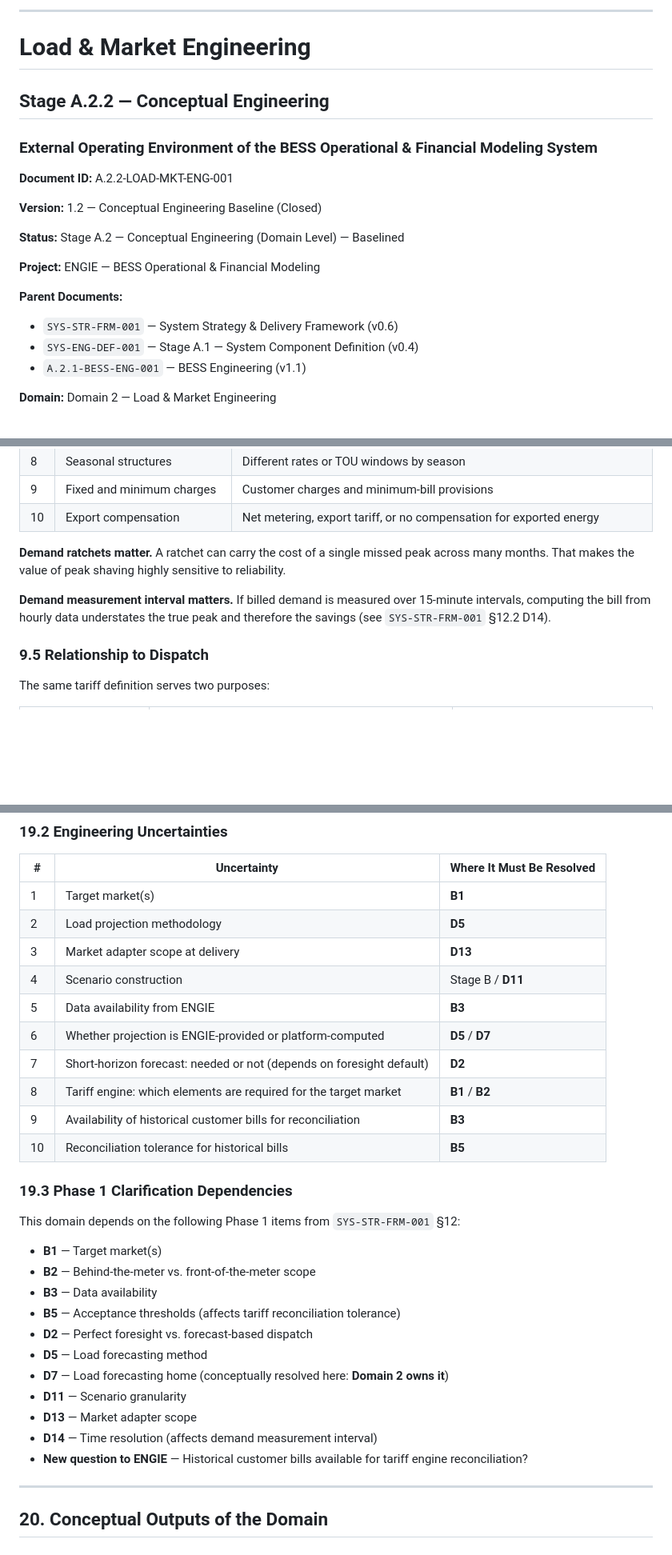
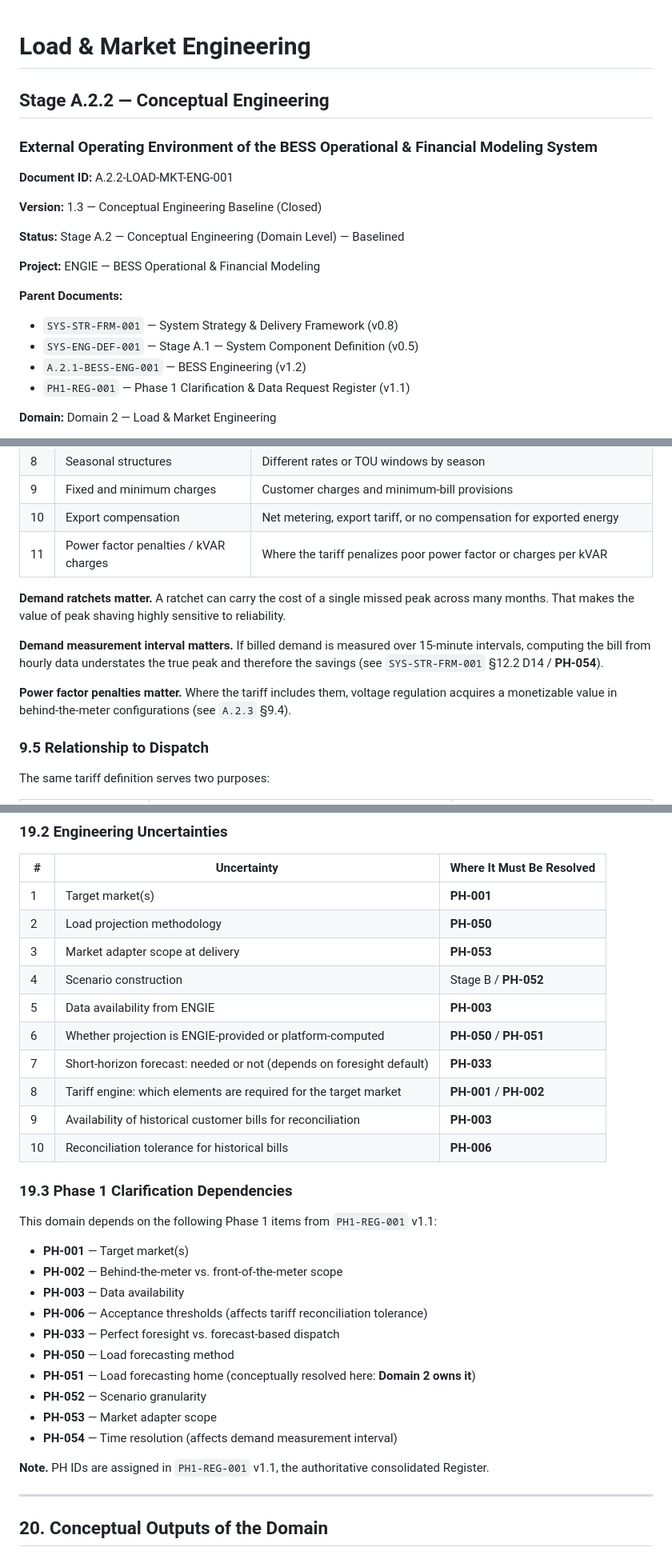
Before and after one commit to danacioDS/EngieBess, a Markdown page: docs/Stage-A-engineering-definition/02-load-market.md, 3 parts joined by grey strips. Shown at 80% size. GitHub-like rendering; blank space fills up the shorter version.

Commit message:
docs(stage-a): consolidate A.2.2 to v1.3

```diff
--- a/docs/Stage-A-engineering-definition/02-load-market.md
+++ b/docs/Stage-A-engineering-definition/02-load-market.md
@@ -1,22 +1,20 @@
-
----
-
 # Load & Market Engineering
 ## Stage A.2.2 — Conceptual Engineering
 ### External Operating Environment of the BESS Operational & Financial Modeling System
 
 **Document ID:** A.2.2-LOAD-MKT-ENG-001
 
-**Version:** 1.2 — Conceptual Engineering Baseline (Closed)
+**Version:** 1.3 — Conceptual Engineering Baseline (Closed)
 
 **Status:** Stage A.2 — Conceptual Engineering (Domain Level) — Baselined
 
 **Project:** ENGIE — BESS Operational & Financial Modeling
 
 **Parent Documents:**
-- `SYS-STR-FRM-001` — System Strategy & Delivery Framework (v0.6)
-- `SYS-ENG-DEF-001` — Stage A.1 — System Component Definition (v0.4)
-- `A.2.1-BESS-ENG-001` — BESS Engineering (v1.1)
+- `SYS-STR-FRM-001` — System Strategy & Delivery Framework (v0.8)
+- `SYS-ENG-DEF-001` — Stage A.1 — System Component Definition (v0.5)
+- `A.2.1-BESS-ENG-001` — BESS Engineering (v1.2)
+- `PH1-REG-001` — Phase 1 Clarification & Data Request Register (v1.1)
 
 **Domain:** Domain 2 — Load & Market Engineering
 
@@ -518,10 +516,13 @@ The tariff engine must be able to represent, conceptually:
 | 8 | Seasonal structures | Different rates or TOU windows by season |
 | 9 | Fixed and minimum charges | Customer charges and minimum-bill provisions |
 | 10 | Export compensation | Net metering, export tariff, or no compensation for exported energy |
+| 11 | Power factor penalties / kVAR charges | Where the tariff penalizes poor power factor or charges per kVAR |
 
 **Demand ratchets matter.** A ratchet can carry the cost of a single missed peak across many months. That makes the value of peak shaving highly sensitive to reliability.
 
-**Demand measurement interval matters.** If billed demand is measured over 15-minute intervals, computing the bill from hourly data understates the true peak and therefore the savings (see `SYS-STR-FRM-001` §12.2 D14).
+**Demand measurement interval matters.** If billed demand is measured over 15-minute intervals, computing the bill from hourly data understates the true peak and therefore the savings (see `SYS-STR-FRM-001` §12.2 D14 / **PH-054**).
+
+**Power factor penalties matter.** Where the tariff includes them, voltage regulation acquires a monetizable value in behind-the-meter configurations (see `A.2.3` §9.4).
 
 ### 9.5 Relationship to Dispatch
 
@@ -868,32 +870,33 @@ These belong to A.2.7 and Stage B.
 
 | # | Uncertainty | Where It Must Be Resolved |
 |---|---|---|
-| 1 | Target market(s) | **B1** |
-| 2 | Load projection methodology | **D5** |
-| 3 | Market adapter scope at delivery | **D13** |
-| 4 | Scenario construction | Stage B / **D11** |
-| 5 | Data availability from ENGIE | **B3** |
-| 6 | Whether projection is ENGIE-provided or platform-computed | **D5** / **D7** |
-| 7 | Short-horizon forecast: needed or not (depends on foresight default) | **D2** |
-| 8 | Tariff engine: which elements are required for the target market | **B1** / **B2** |
-| 9 | Availability of historical customer bills for reconciliation | **B3** |
-| 10 | Reconciliation tolerance for historical bills | **B5** |
+| 1 | Target market(s) | **PH-001** |
+| 2 | Load projection methodology | **PH-050** |
+| 3 | Market adapter scope at delivery | **PH-053** |
+| 4 | Scenario construction | Stage B / **PH-052** |
+| 5 | Data availability from ENGIE | **PH-003** |
+| 6 | Whether projection is ENGIE-provided or platform-computed | **PH-050** / **PH-051** |
+| 7 | Short-horizon forecast: needed or not (depends on foresight default) | **PH-033** |
+| 8 | Tariff engine: which elements are required for the target market | **PH-001** / **PH-002** |
+| 9 | Availability of historical customer bills for reconciliation | **PH-003** |
+| 10 | Reconciliation tolerance for historical bills | **PH-006** |
 
 ### 19.3 Phase 1 Clarification Dependencies
 
-This domain depends on the following Phase 1 items from `SYS-STR-FRM-001` §12:
+This domain depends on the following Phase 1 items from `PH1-REG-001` v1.1:
 
-- **B1** — Target market(s)
-- **B2** — Behind-the-meter vs. front-of-the-meter scope
-- **B3** — Data availability
-- **B5** — Acceptance thresholds (affects tariff reconciliation tolerance)
-- **D2** — Perfect foresight vs. forecast-based dispatch
-- **D5** — Load forecasting method
-- **D7** — Load forecasting home (conceptually resolved here: **Domain 2 owns it**)
-- **D11** — Scenario granularity
-- **D13** — Market adapter scope
-- **D14** — Time resolution (affects demand measurement interval)
-- **New question to ENGIE** — Historical customer bills available for tariff engine reconciliation?
+- **PH-001** — Target market(s)
+- **PH-002** — Behind-the-meter vs. front-of-the-meter scope
+- **PH-003** — Data availability
+- **PH-006** — Acceptance thresholds (affects tariff reconciliation tolerance)
+- **PH-033** — Perfect foresight vs. forecast-based dispatch
+- **PH-050** — Load forecasting method
+- **PH-051** — Load forecasting home (conceptually resolved here: **Domain 2 owns it**)
+- **PH-052** — Scenario granularity
+- **PH-053** — Market adapter scope
+- **PH-054** — Time resolution (affects demand measurement interval)
+
+**Note.** PH IDs are assigned in `PH1-REG-001` v1.1, the authoritative consolidated Register.
 
 ---
 
```
Also changed, not shown: other parts of docs/Stage-A-engineering-definition/02-load-market.md (+67 -39 lines).
